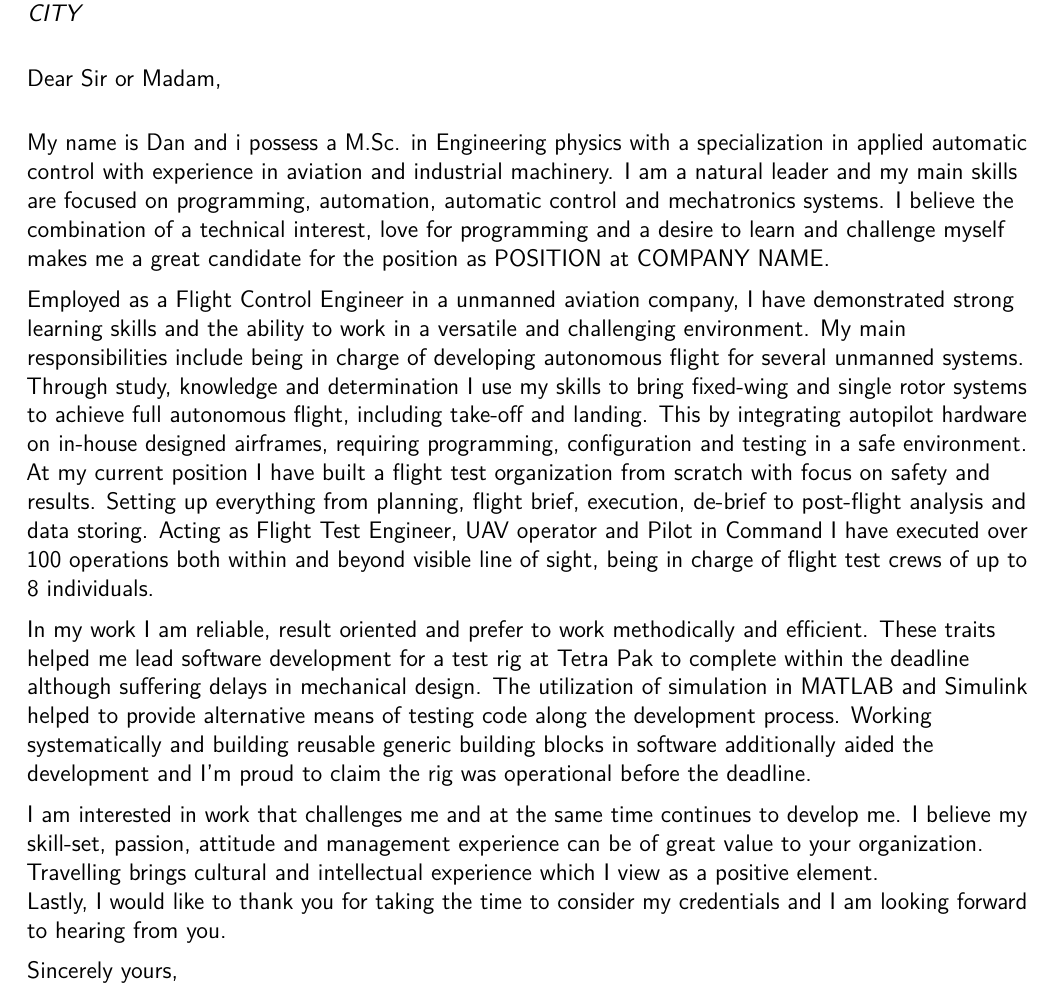
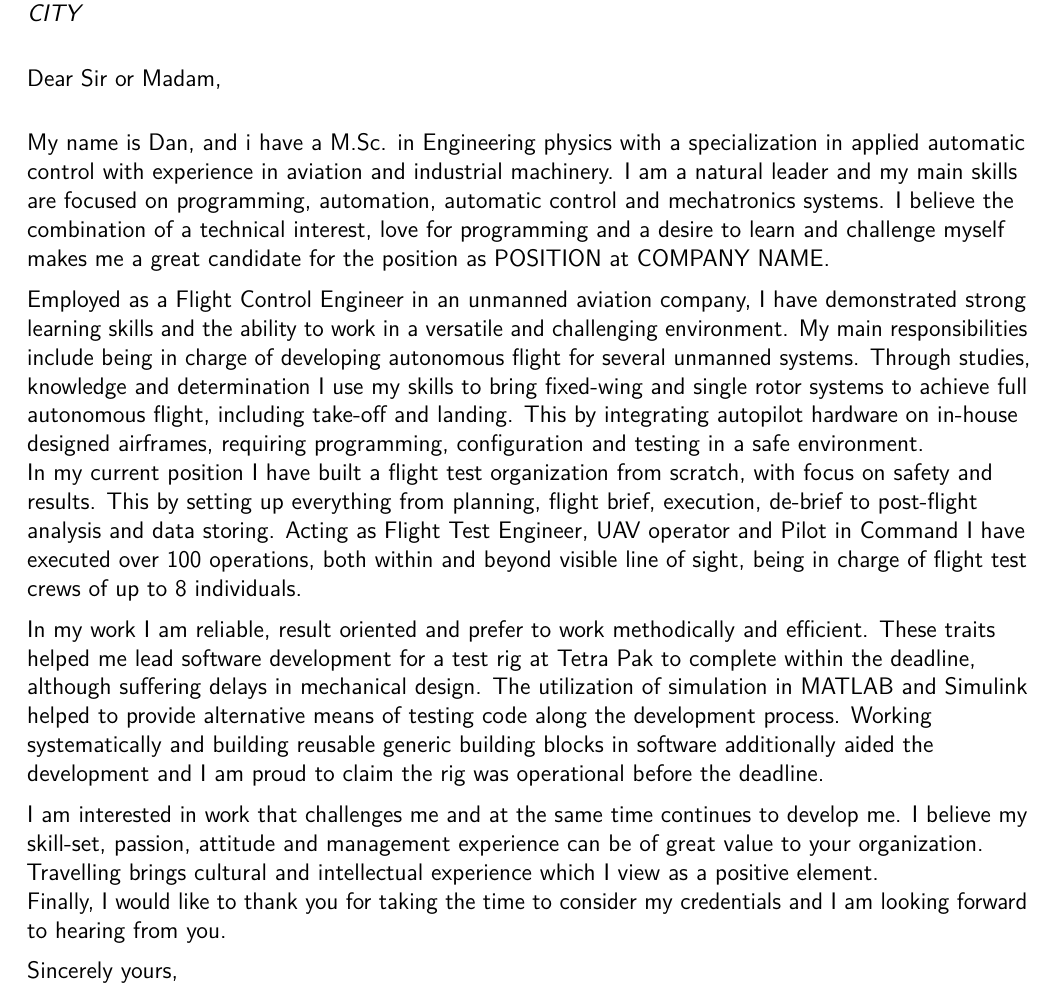
Before and after one commit to DanKvist/CoverLetter, a LaTeX CV (CoverLetter.tex): part of the page, cut so that both start at the same text. Compiled offline with pdfLaTeX.

Commit message:
Updated based on Padres redline.

```diff
--- a/CoverLetter.tex
+++ b/CoverLetter.tex
@@ -211,18 +211,18 @@
 
 \makelettertitle % Print letter title
 
-My name is Dan and i possess a M.Sc. in Engineering physics with a specialization in applied automatic control with experience in aviation and industrial machinery.
+My name is Dan, and i have a M.Sc. in Engineering physics with a specialization in applied automatic control with experience in aviation and industrial machinery.
 I am a natural leader and my main skills are focused on programming, automation, automatic control and mechatronics systems.
 I believe the combination of a technical interest, love for programming and a desire to learn and challenge myself makes me a great candidate for the position as POSITION at COMPANY NAME.
 
 
-Employed as a Flight Control Engineer in a unmanned aviation company, I have demonstrated strong learning skills and the ability to work in a versatile and challenging environment.
+Employed as a Flight Control Engineer in an unmanned aviation company, I have demonstrated strong learning skills and the ability to work in a versatile and challenging environment.
 My main responsibilities include being in charge of developing autonomous flight for several unmanned systems.
-Through study, knowledge and determination I use my skills to bring fixed-wing and single rotor systems to achieve full autonomous flight, including take-off and landing.
+Through studies, knowledge and determination I use my skills to bring fixed-wing and single rotor systems to achieve full autonomous flight, including take-off and landing.
 This by integrating autopilot hardware on in-house designed airframes, requiring programming, configuration and testing in a safe environment.
 \newline
-At my current position I have built a flight test organization from scratch with focus on safety and results.
-Setting up everything from planning, flight brief, execution, de-brief to post-flight analysis and data storing. Acting as Flight Test Engineer, UAV operator and Pilot in Command I have executed over 100 operations both within and beyond visible line of sight, being in charge of flight test crews of up to 8 individuals.
+In my current position I have built a flight test organization from scratch, with focus on safety and results.
+This by setting up everything from planning, flight brief, execution, de-brief to post-flight analysis and data storing. Acting as Flight Test Engineer, UAV operator and Pilot in Command I have executed over 100 operations, both within and beyond visible line of sight, being in charge of flight test crews of up to 8 individuals.
 
 %I am a hands-on software engineer, with a passion for learning and challenging myself.
 %My main role as consultant has been to develop software to run on large industrial machinery.
@@ -234,9 +234,9 @@ Setting up everything from planning, flight brief, execution, de-brief to post-f
 
 %Tetra Pak Rig story
 In my work I am reliable, result oriented and prefer to work methodically and efficient.
-These traits helped me lead software development for a test rig at Tetra Pak to complete within the deadline although suffering delays in mechanical design.
+These traits helped me lead software development for a test rig at Tetra Pak to complete within the deadline, although suffering delays in mechanical design.
 The utilization of simulation in MATLAB and Simulink helped to provide alternative  means of testing code along the development process.
-Working systematically and building reusable generic building blocks in software additionally aided the development and I'm proud to claim the rig was operational before the deadline.
+Working systematically and building reusable generic building blocks in software additionally aided the development and I am proud to claim the rig was operational before the deadline.
 
 %%Student
 %When a student, I balanced a rigorous course load and an evening theatre job to keep my economy stable.
@@ -249,7 +249,7 @@ I am interested in work that challenges me and at the same time continues to dev
 I believe my skill-set, passion, attitude and management experience can be of great value to your organization.
 Travelling brings cultural and intellectual experience which I view as a positive element.
 \newline
-Lastly, I would like to thank you for taking the time to consider my credentials and I am looking forward to hearing from you.
+Finally, I would like to thank you for taking the time to consider my credentials and I am looking forward to hearing from you.
 
 
 \makeletterclosing % Print letter signature
```
